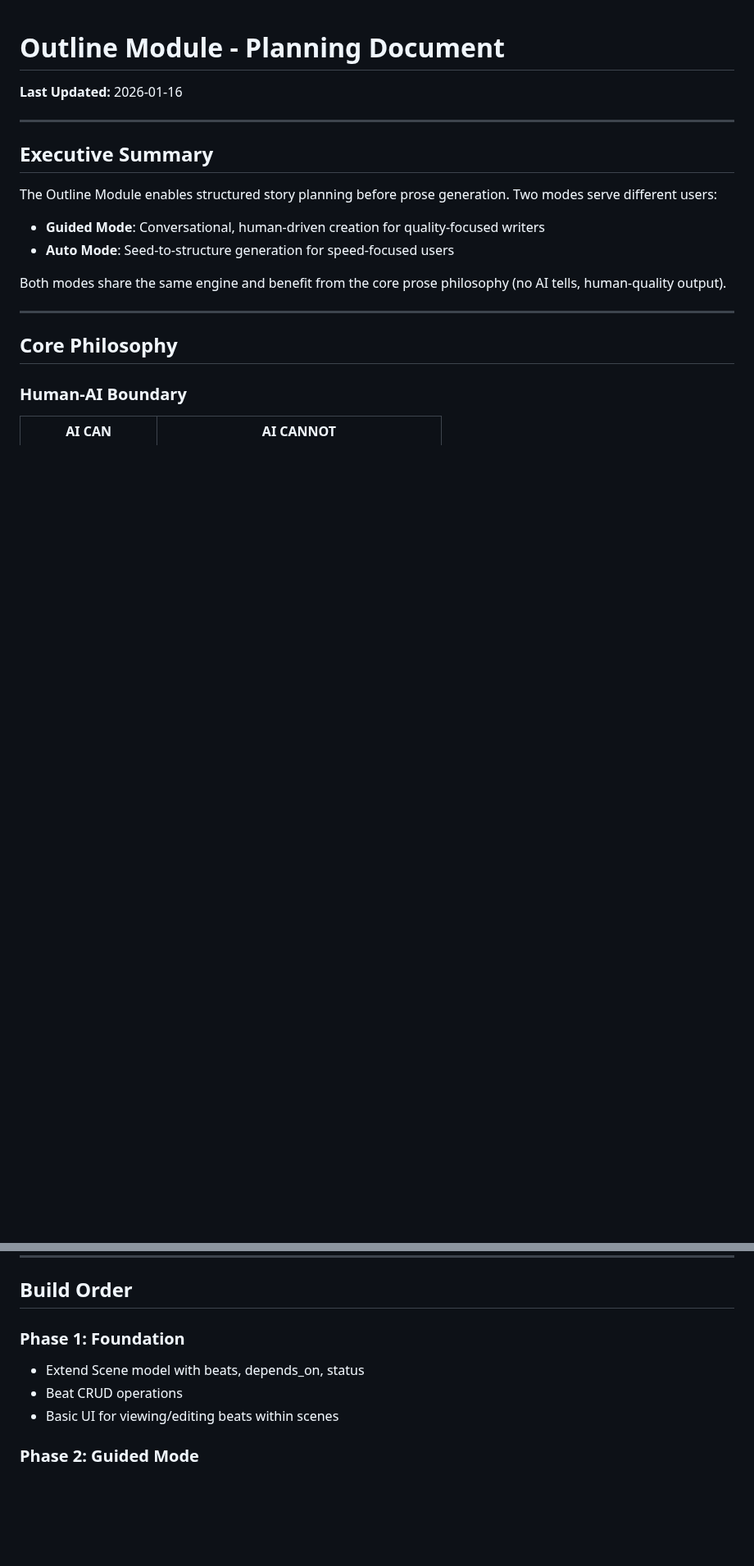
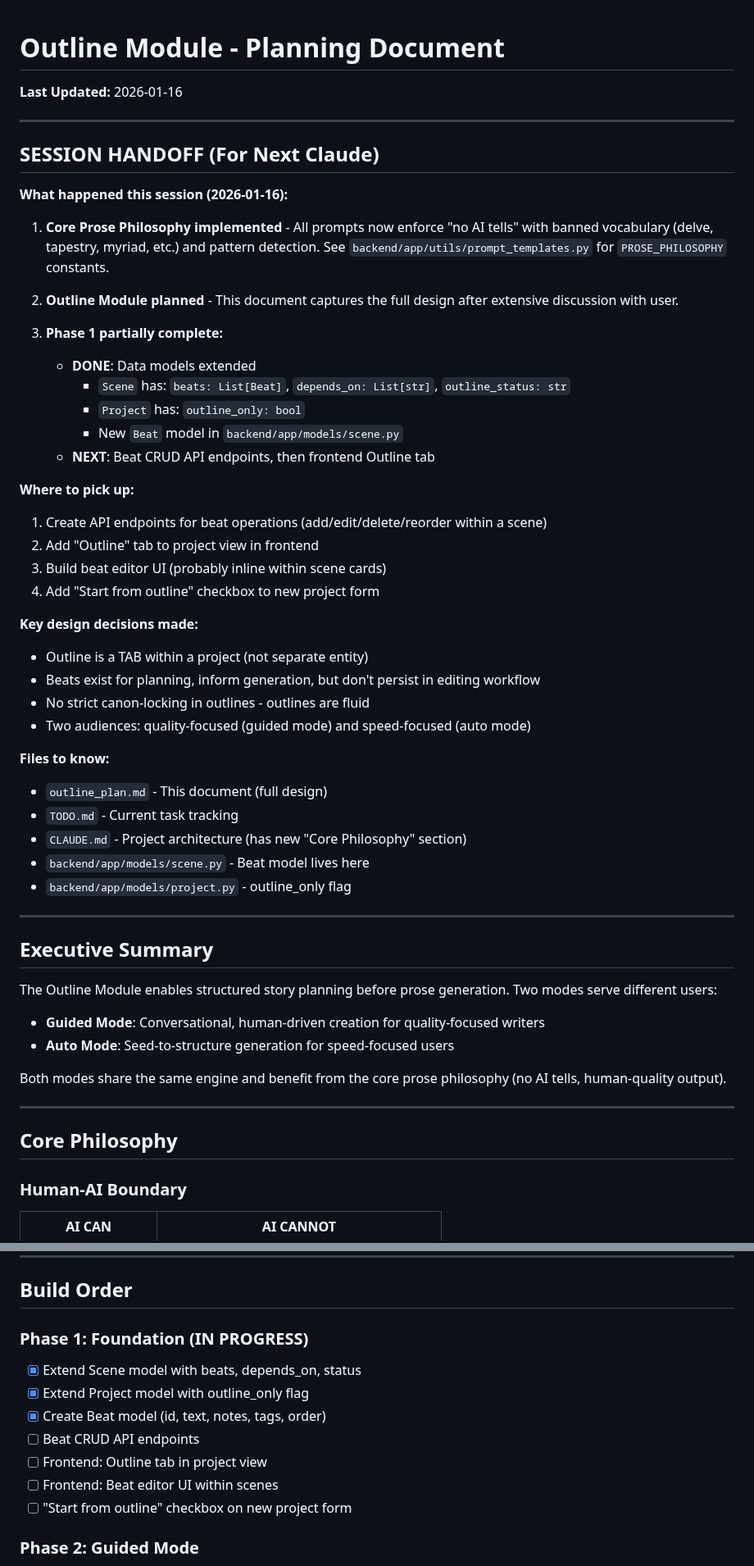
Before and after one commit to zaphodsdad/GhostWriter3000, a Markdown page: outline_plan.md, 2 parts joined by grey strips. Shown at 82% size. GitHub-like rendering; blank space fills up the shorter version.

```diff
--- a/outline_plan.md
+++ b/outline_plan.md
@@ -1,6 +1,42 @@
 # Outline Module - Planning Document
 
 **Last Updated:** 2026-01-16
+
+---
+
+## SESSION HANDOFF (For Next Claude)
+
+**What happened this session (2026-01-16):**
+
+1. **Core Prose Philosophy implemented** - All prompts now enforce "no AI tells" with banned vocabulary (delve, tapestry, myriad, etc.) and pattern detection. See `backend/app/utils/prompt_templates.py` for `PROSE_PHILOSOPHY` constants.
+
+2. **Outline Module planned** - This document captures the full design after extensive discussion with user.
+
+3. **Phase 1 partially complete:**
+   - **DONE**: Data models extended
+     - `Scene` has: `beats: List[Beat]`, `depends_on: List[str]`, `outline_status: str`
+     - `Project` has: `outline_only: bool`
+     - New `Beat` model in `backend/app/models/scene.py`
+   - **NEXT**: Beat CRUD API endpoints, then frontend Outline tab
+
+**Where to pick up:**
+1. Create API endpoints for beat operations (add/edit/delete/reorder within a scene)
+2. Add "Outline" tab to project view in frontend
+3. Build beat editor UI (probably inline within scene cards)
+4. Add "Start from outline" checkbox to new project form
+
+**Key design decisions made:**
+- Outline is a TAB within a project (not separate entity)
+- Beats exist for planning, inform generation, but don't persist in editing workflow
+- No strict canon-locking in outlines - outlines are fluid
+- Two audiences: quality-focused (guided mode) and speed-focused (auto mode)
+
+**Files to know:**
+- `outline_plan.md` - This document (full design)
+- `TODO.md` - Current task tracking
+- `CLAUDE.md` - Project architecture (has new "Core Philosophy" section)
+- `backend/app/models/scene.py` - Beat model lives here
+- `backend/app/models/project.py` - outline_only flag
 
 ---
 
@@ -229,10 +265,14 @@ No strict "lock" - if minimum criteria met, generate button works.
 
 ## Build Order
 
-### Phase 1: Foundation
-- Extend Scene model with beats, depends_on, status
-- Beat CRUD operations
-- Basic UI for viewing/editing beats within scenes
+### Phase 1: Foundation (IN PROGRESS)
+- [x] Extend Scene model with beats, depends_on, status
+- [x] Extend Project model with outline_only flag
+- [x] Create Beat model (id, text, notes, tags, order)
+- [ ] Beat CRUD API endpoints
+- [ ] Frontend: Outline tab in project view
+- [ ] Frontend: Beat editor UI within scenes
+- [ ] "Start from outline" checkbox on new project form
 
 ### Phase 2: Guided Mode
 - Outline-aware chat context
```
Also changed, not shown: TODO.md (+37 -11 lines).
